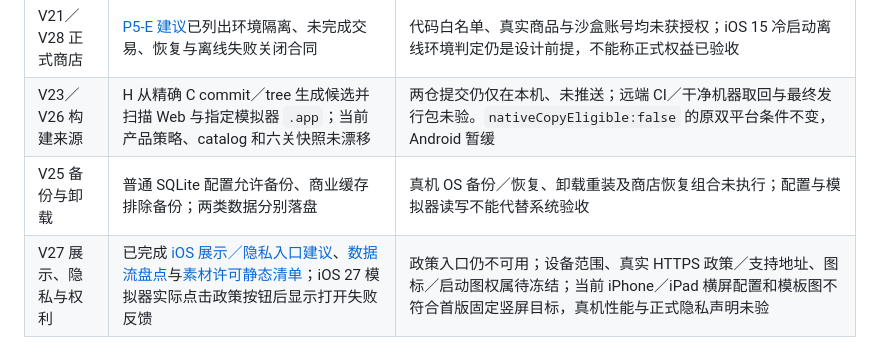
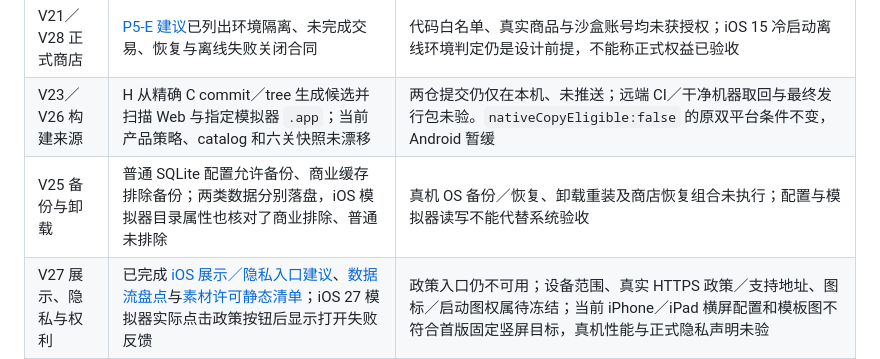
Before and after one commit to godwhere/ClearedMiniProgram, a Markdown page: docs/app-portability-plan.md, the part around the change. GitHub-like rendering.

```diff
--- a/docs/app-portability-plan.md
+++ b/docs/app-portability-plan.md
@@ -1001,7 +1001,7 @@ git diff --check
 | V20／V21／V28 完整版 | P5-D Xcode 本地 StoreKit 已覆盖购买、恢复、取消、退款及 pending 期间门禁；批准后商业库 `owned_verified` 且购买按钮消失 | 已开弹窗仍显示旧 pending 文案；[精确增量清单](p5-d-ios-scope-proposal.md#ask-to-buy-弹窗反馈补充建议待单独批准)待批。原自然六关模拟器的命令行测试因旧本地交易在新会话不可见而失败，原两库已逐字节恢复；无夹具连续六关→购买→第七关仍未验。本地夹具不能证明真实商店 |
 | V21／V28 正式商店 | [P5-E 建议](p5-e-ios-storekit-scope-proposal.md)已列出环境隔离、未完成交易、恢复与离线失败关闭合同 | 代码白名单、真实商品与沙盒账号均未获授权；iOS 15 冷启动离线环境判定仍是设计前提，不能称正式权益已验收 |
 | V23／V26 构建来源 | H 从精确 C commit／tree 生成候选并扫描 Web 与指定模拟器 `.app`；当前产品策略、catalog 和六关快照未漂移 | 两仓提交仍仅在本机、未推送；远端 CI／干净机器取回与最终发行包未验。`nativeCopyEligible:false` 的原双平台条件不变，Android 暂缓 |
-| V25 备份与卸载 | 普通 SQLite 配置允许备份、商业缓存排除备份；两类数据分别落盘 | 真机 OS 备份／恢复、卸载重装及商店恢复组合未执行；配置与模拟器读写不能代替系统验收 |
+| V25 备份与卸载 | 普通 SQLite 配置允许备份、商业缓存排除备份；两类数据分别落盘，iOS 模拟器目录属性也核对了商业排除、普通未排除 | 真机 OS 备份／恢复、卸载重装及商店恢复组合未执行；配置与模拟器读写不能代替系统验收 |
 | V27 展示、隐私与权利 | 已完成 [iOS 展示／隐私入口建议](p5-f-ios-presentation-privacy-scope-proposal.md)、[数据流盘点](p5-ios-privacy-data-audit.md)与[素材许可静态清单](p5-ios-asset-rights-audit.md)；iOS 27 模拟器实际点击政策按钮后显示打开失败反馈 | 政策入口仍不可用；设备范围、真实 HTTPS 政策／支持地址、图标／启动图权属待冻结；当前 iPhone／iPad 横屏配置和模板图不符合首版固定竖屏目标，真机性能与正式隐私声明未验 |
 | V17／V18 发布 | 本地 Node、浏览器、模拟器和无签名模拟器包证据已按层记录 | 微信开发者工具／上传与 App 发行签名、商店表单、上传、送审、发布均未由现有证据证明，也未获相应操作授权 |
 
```
Also changed, not shown: docs/p5-d-ios-scope-proposal.md (+1 -1 lines).
